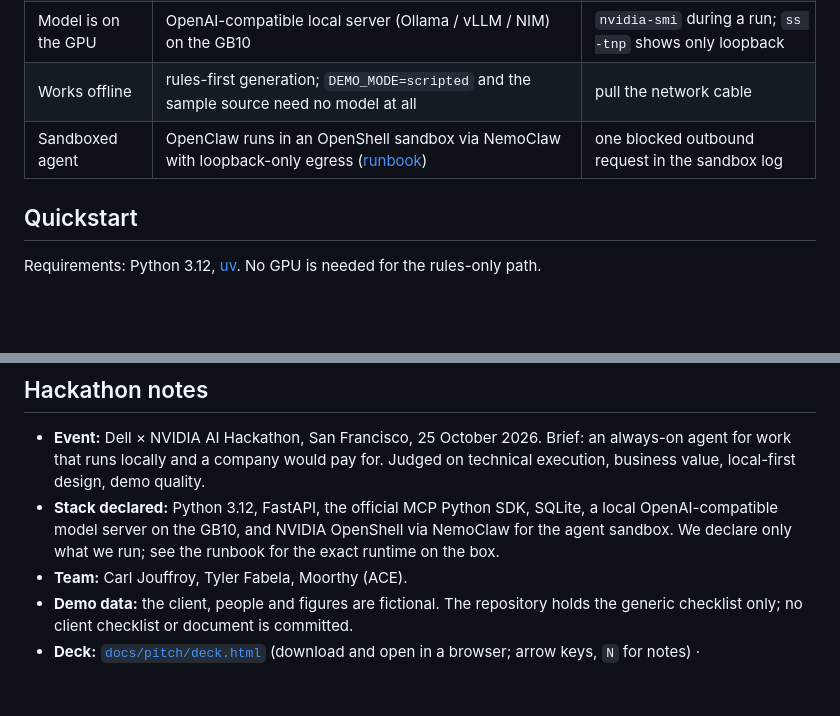
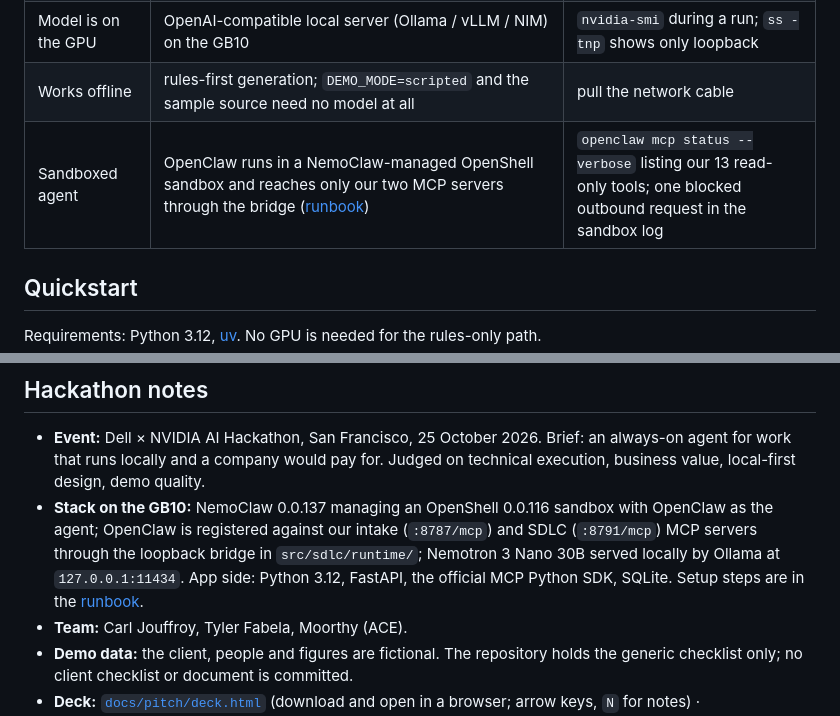
Before and after one commit to carljouffroy/aceops, a Markdown page: README.md, 2 parts joined by grey strips. Drawn GitHub-style; blank space fills up the shorter version.

```diff
--- a/README.md
+++ b/README.md
@@ -108,7 +108,7 @@ Design rules the code enforces:
 | No data leaves the box | every server binds `127.0.0.1`; the console answers only to loopback `Host` headers (`421` otherwise), is served with `X-Frame-Options: DENY` and a `Content-Security-Policy` header of `default-src 'none'; connect-src 'self'; frame-ancestors 'none'`; no external fonts, scripts or images anywhere | DevTools → Network and Response headers while clicking through the demo |
 | Model is on the GPU | OpenAI-compatible local server (Ollama / vLLM / NIM) on the GB10 | `nvidia-smi` during a run; `ss -tnp` shows only loopback |
 | Works offline | rules-first generation; `DEMO_MODE=scripted` and the sample source need no model at all | pull the network cable |
-| Sandboxed agent | OpenClaw runs in an OpenShell sandbox via NemoClaw with loopback-only egress ([runbook](docs/sdlc/gb10-runbook.md)) | one blocked outbound request in the sandbox log |
+| Sandboxed agent | OpenClaw runs in a NemoClaw-managed OpenShell sandbox and reaches only our two MCP servers through the bridge ([runbook](docs/sdlc/gb10-runbook.md)) | `openclaw mcp status --verbose` listing our 13 read-only tools; one blocked outbound request in the sandbox log |
 
 ## Quickstart
 
@@ -206,7 +206,7 @@ scripts/run_demo.sh one-command pipeline demo
 ## Hackathon notes
 
 - **Event:** Dell × NVIDIA AI Hackathon, San Francisco, 25 October 2026. Brief: an always-on agent for work that runs locally and a company would pay for. Judged on technical execution, business value, local-first design, demo quality.
-- **Stack declared:** Python 3.12, FastAPI, the official MCP Python SDK, SQLite, a local OpenAI-compatible model server on the GB10, and NVIDIA OpenShell via NemoClaw for the agent sandbox. We declare only what we run; see the runbook for the exact runtime on the box.
+- **Stack on the GB10:** NemoClaw 0.0.137 managing an OpenShell 0.0.116 sandbox with OpenClaw as the agent; OpenClaw is registered against our intake (`:8787/mcp`) and SDLC (`:8791/mcp`) MCP servers through the loopback bridge in `src/sdlc/runtime/`; Nemotron 3 Nano 30B served locally by Ollama at `127.0.0.1:11434`. App side: Python 3.12, FastAPI, the official MCP Python SDK, SQLite. Setup steps are in the [runbook](docs/sdlc/gb10-runbook.md).
 - **Team:** Carl Jouffroy, Tyler Fabela, Moorthy (ACE).
 - **Demo data:** the client, people and figures are fictional. The repository holds the generic checklist only; no client checklist or document is committed.
 - **Deck:** [`docs/pitch/deck.html`](docs/pitch/deck.html) (download and open in a browser; arrow keys, `N` for notes) · [`docs/pitch/deck.pptx`](docs/pitch/deck.pptx) · [`docs/pitch/storyboard.md`](docs/pitch/storyboard.md) · [`docs/pitch/office-hours.md`](docs/pitch/office-hours.md).
```
Also changed, not shown: docs/pitch/storyboard.md (+5 -3 lines).
